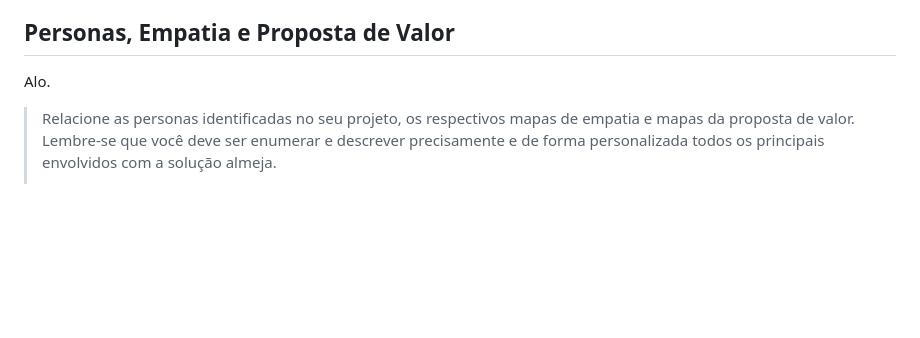
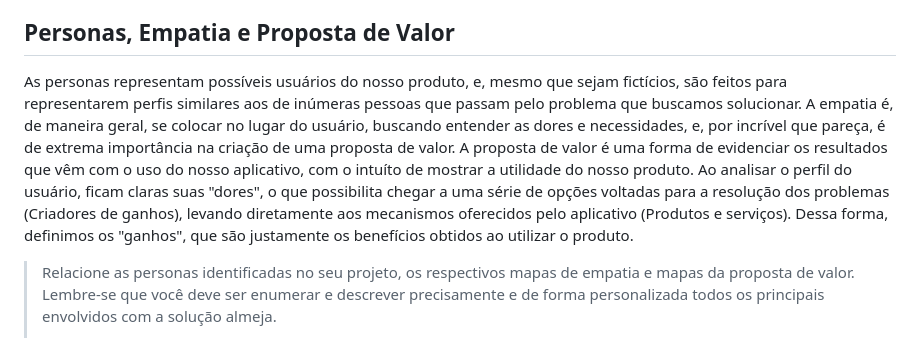
Before and after one commit to ICEI-PUC-Minas-PPLCC-TI/ti-1-ppl-cc-m-20231-tempo-e-gestao-de-tarefas2, a Markdown page: docs/relatorio/Relatorio Tecnico - TEMPLATE.md, the part around the change. GitHub-like rendering; blank space fills up the shorter version.

Commit message:
UPDATE chad

```diff
--- a/docs/relatorio/Relatorio Tecnico - TEMPLATE.md
+++ b/docs/relatorio/Relatorio Tecnico - TEMPLATE.md
@@ -84,7 +84,9 @@ A especificação do projeto foi definida principalmente baseando se nas entrevi
 
 ## Personas, Empatia e Proposta de Valor
 
-Alo.
+As personas representam possíveis usuários do nosso produto, e, mesmo que sejam fictícios, são feitos para representarem perfis similares aos de inúmeras pessoas que passam pelo problema que buscamos solucionar.
+A empatia é, de maneira geral, se colocar no lugar do usuário, buscando entender as dores e necessidades, e, por incrível que pareça, é de extrema importância na criação de uma proposta de valor.
+A proposta de valor é uma forma de evidenciar os resultados que vêm com o uso do nosso aplicativo, com o intuíto de mostrar a utilidade do nosso produto. Ao analisar o perfil do usuário, ficam claras suas "dores", o que possibilita chegar a uma série de opções voltadas para a resolução dos problemas (Criadores de ganhos), levando diretamente aos mecanismos oferecidos pelo aplicativo (Produtos e serviços). Dessa forma, definimos os "ganhos", que são justamente os benefícios obtidos ao utilizar o produto.
 
 
 > Relacione as personas identificadas no seu projeto, os respectivos mapas de empatia e
```
